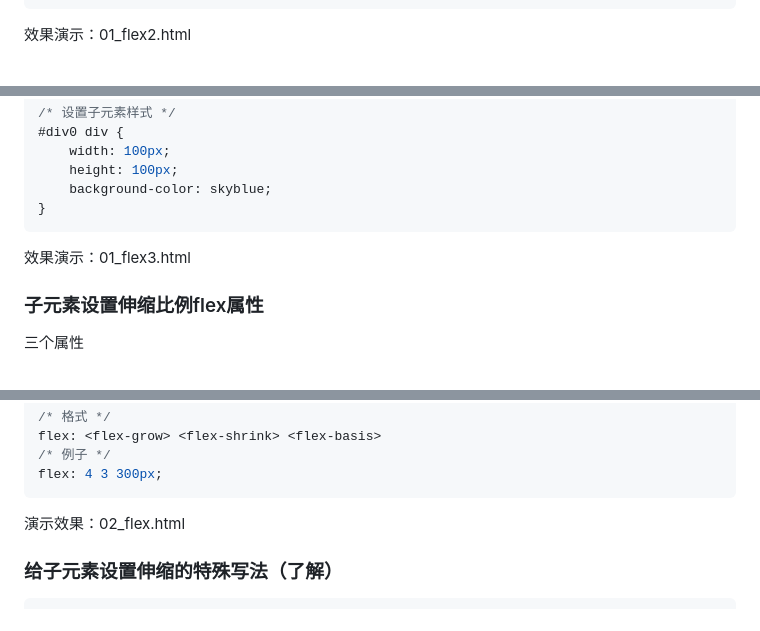
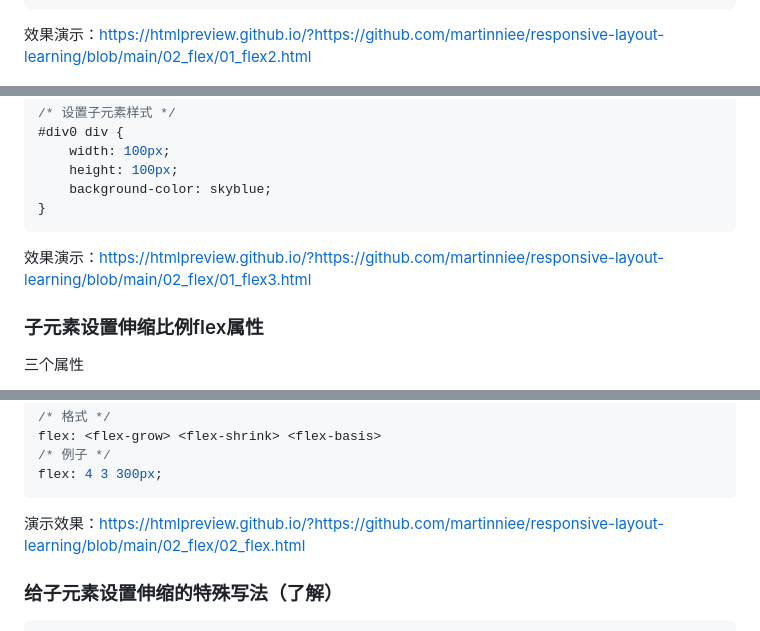
Before and after one commit to martinniee/responsive-layout-learning, a Markdown page: README.md, 3 parts joined by grey strips. Rendered like a GitHub page.

Commit message:
📃 docs: 补充网页对应的在线预览效果链接，修正 文件夹 06_layout2 为 05_layout2

````diff
--- a/README.md
+++ b/README.md
@@ -526,7 +526,7 @@ CSS
 }
 ```
 
-效果演示：01_flex2.html
+效果演示：https://htmlpreview.github.io/?https://github.com/martinniee/responsive-layout-learning/blob/main/02_flex/01_flex2.html
 
 
 
@@ -603,7 +603,7 @@ CSS
 }
 ```
 
-效果演示：01_flex3.html
+效果演示：https://htmlpreview.github.io/?https://github.com/martinniee/responsive-layout-learning/blob/main/02_flex/01_flex3.html
 
 ### 子元素设置伸缩比例flex属性
 
@@ -683,7 +683,7 @@ flex: 4 3 300px;
 
 
 
-演示效果：02_flex.html
+演示效果：https://htmlpreview.github.io/?https://github.com/martinniee/responsive-layout-learning/blob/main/02_flex/02_flex.html
 
 
 
````
Also changed, not shown: other parts of README.md (+3 -3 lines), 05_layout2/img/explore.png (renamed from 06_layout2/img/explore.png), 05_layout2/img/logo.png (renamed from 06_layout2/img/logo.png), 05_layout2/img/profile.png (renamed from 06_layout2/img/profile.png), 8 other files.
